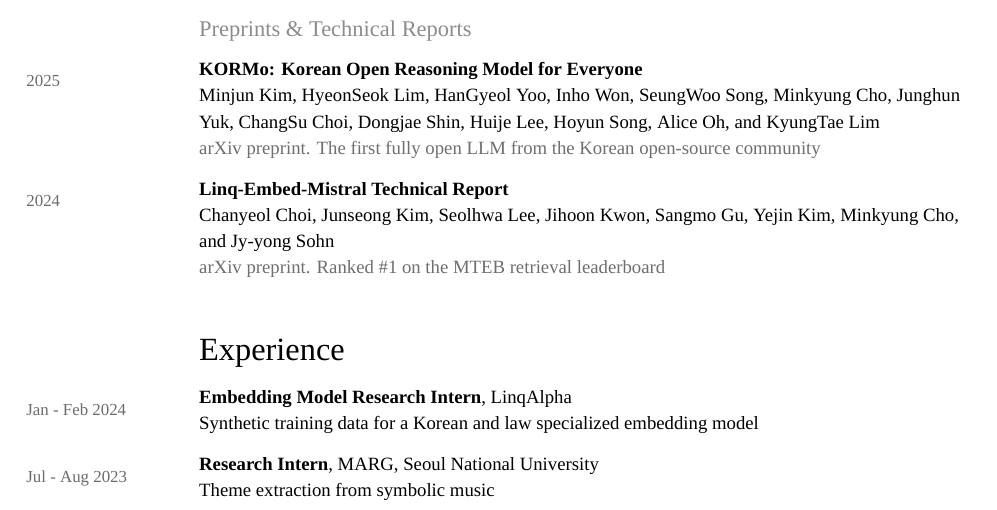
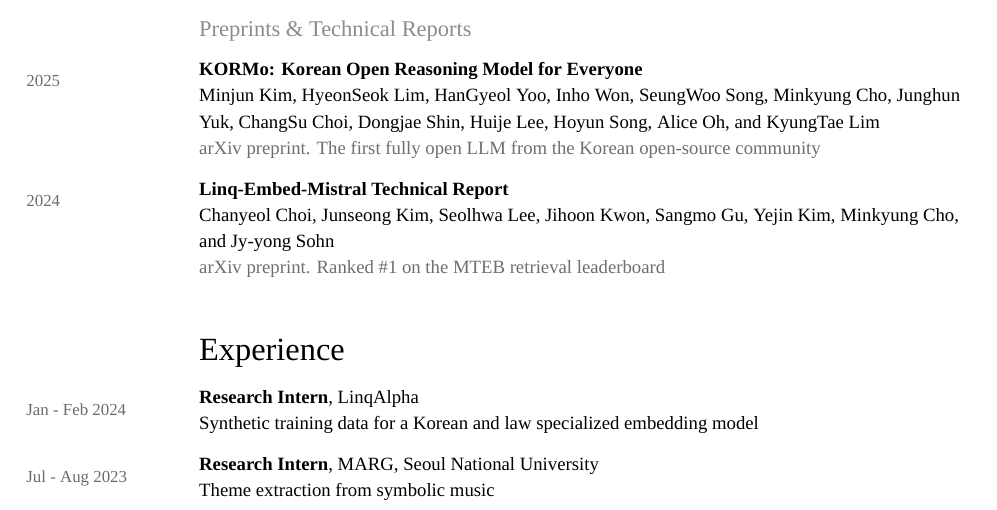
Before and after one commit to ada-flo/ada-flo.github.io, a LaTeX CV (assets/docs/CV.tex): part of page 1 of 2, cut so that both start at the same text. Compiled offline with XeLaTeX; a missing font is replaced by an installed copy or a similar font.

Commit message:
Simplify the LinqAlpha role title to Research Intern

```diff
--- a/assets/docs/CV.tex
+++ b/assets/docs/CV.tex
@@ -137,7 +137,7 @@
 
 \cvsection{Experience}
 
-\ientry{Jan - Feb 2024}{\textbf{Embedding Model Research Intern}, \href{https://linqalpha.com/}{LinqAlpha}}{%
+\ientry{Jan - Feb 2024}{\textbf{Research Intern}, \href{https://linqalpha.com/}{LinqAlpha}}{%
 Synthetic training data for a Korean and law specialized embedding model%
 }
 
```
Also changed, not shown: assets/docs/CV.pdf.
